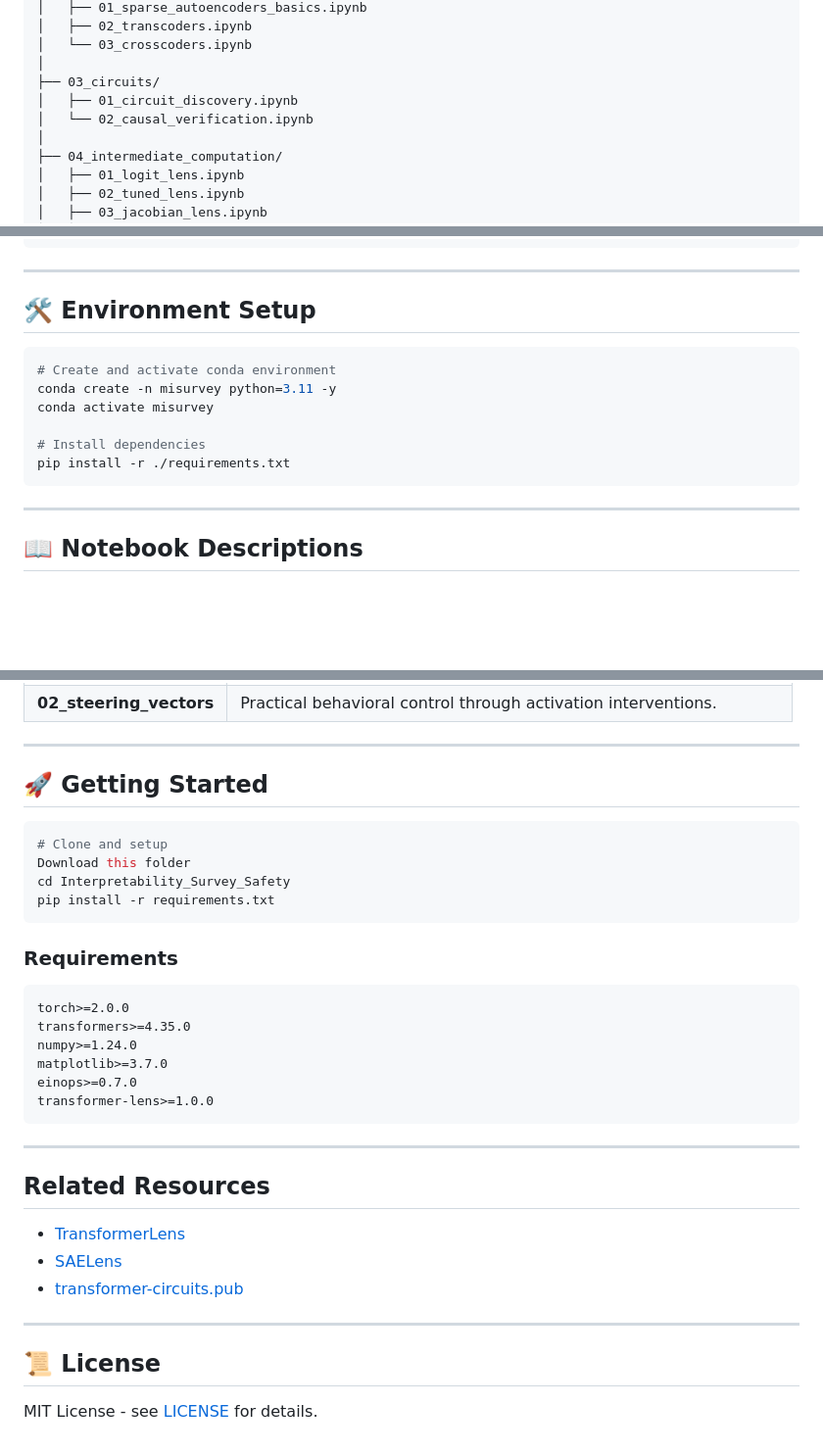
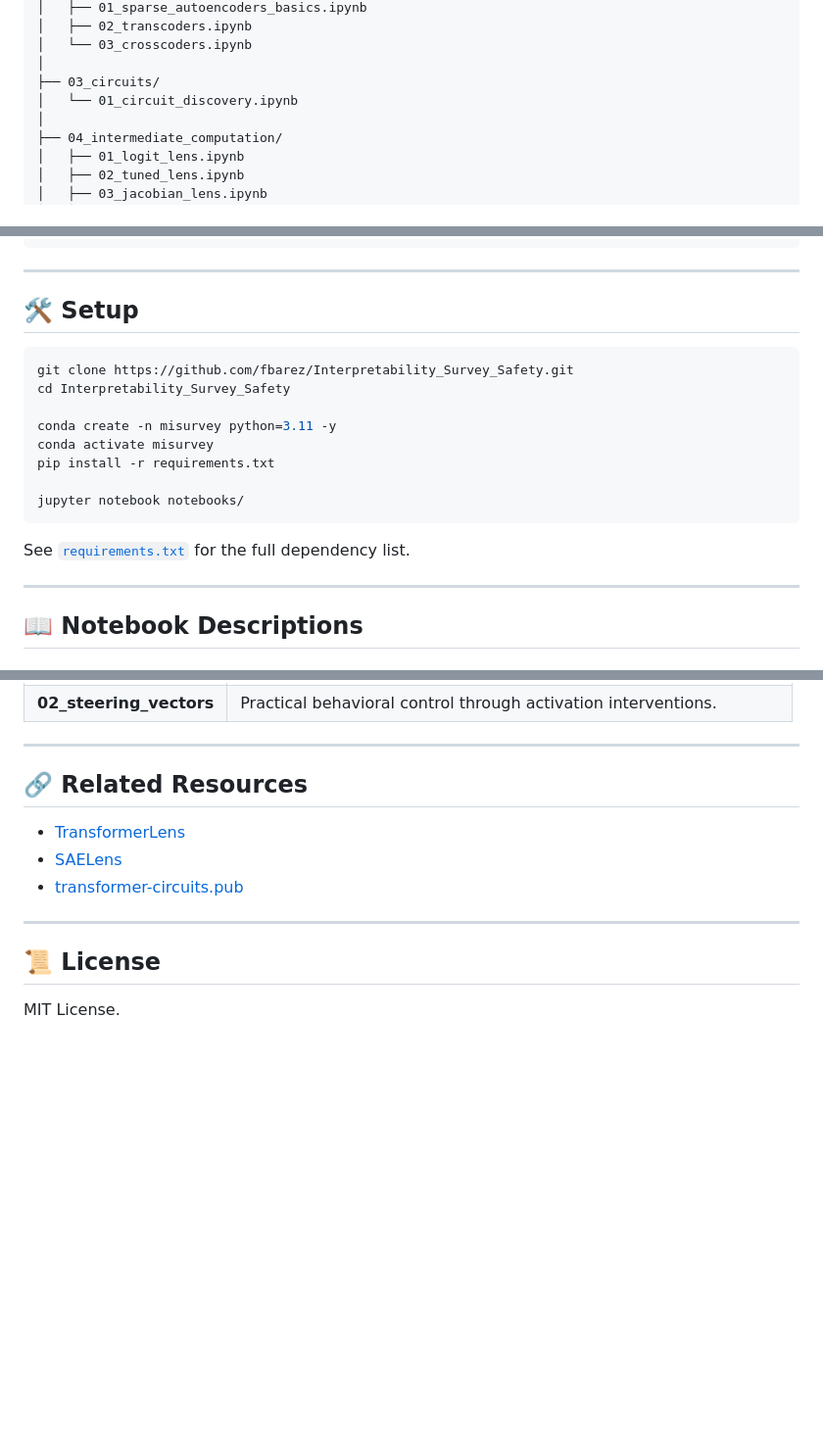
Before and after one commit to TSGLAB/Interpretability_Survey_Safety, a Markdown page: README.md, 3 parts joined by grey strips. Shown at 98% size. Drawn GitHub-style; blank space fills up the shorter version.

Commit message:
Fix README: match notebooks on main, merge setup steps, fix formatting

````diff
--- a/README.md
+++ b/README.md
@@ -40,8 +38,7 @@ notebooks/
 │   └── 03_crosscoders.ipynb
 │
 ├── 03_circuits/
-│   ├── 01_circuit_discovery.ipynb
-│   └── 02_causal_verification.ipynb
+│   └── 01_circuit_discovery.ipynb
 │
 ├── 04_intermediate_computation/
 │   ├── 01_logit_lens.ipynb
@@ -64,16 +61,20 @@ notebooks/
 
 ---
 
-## 🛠️ Environment Setup
+## 🛠️ Setup
 
 ```bash
-# Create and activate conda environment
+git clone https://github.com/fbarez/Interpretability_Survey_Safety.git
+cd Interpretability_Survey_Safety
+
 conda create -n misurvey python=3.11 -y
 conda activate misurvey
+pip install -r requirements.txt
 
-# Install dependencies
-pip install -r ./requirements.txt
+jupyter notebook notebooks/
 ```
+
+See [`requirements.txt`](requirements.txt) for the full dependency list.
 
 ---
 
@@ -132,29 +131,7 @@ pip install -r ./requirements.txt
 
 ---
 
-## 🚀 Getting Started
-
-```bash
-# Clone and setup
-Download this folder
-cd Interpretability_Survey_Safety
-pip install -r requirements.txt
-```
-
-### Requirements
-
-```
-torch>=2.0.0
-transformers>=4.35.0
-numpy>=1.24.0
-matplotlib>=3.7.0
-einops>=0.7.0
-transformer-lens>=1.0.0
-```
-
----
-
-##  Related Resources
+## 🔗 Related Resources
 
 - [TransformerLens](https://github.com/neelnanda-io/TransformerLens)
 - [SAELens](https://github.com/jbloomAus/SAELens)
@@ -162,7 +139,6 @@ transformer-lens>=1.0.0
 
 ---
 
-
 ## 📜 License
 
-MIT License - see [LICENSE](LICENSE) for details.
+MIT License.
````
Also changed, not shown: other parts of README.md (+7 -11 lines).
